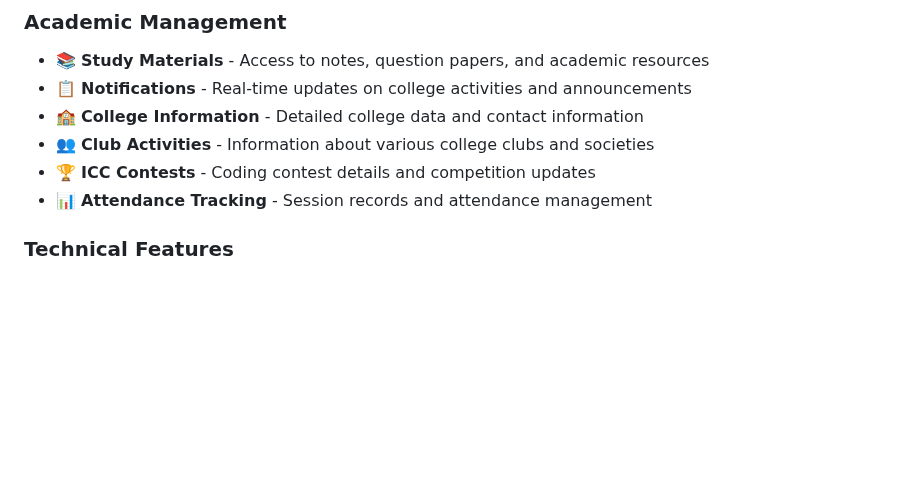
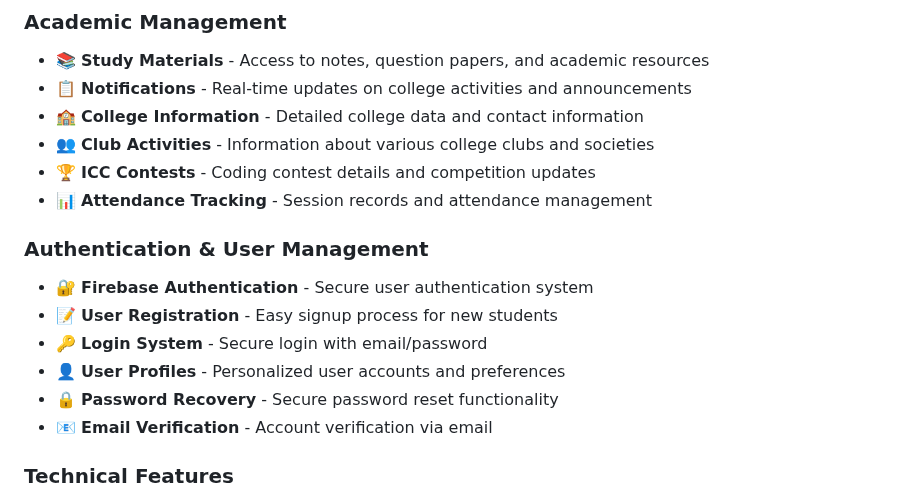
Before and after one commit to jeethendra2000/informatsy, a Markdown page: README.md, the part around the change. GitHub-like rendering; blank space fills up the shorter version.

Commit message:
added firebase authenication

```diff
--- a/README.md
+++ b/README.md
@@ -90,6 +90,14 @@ The application features robust authentication, cloud storage integration, and a
 - 👥 **Club Activities** - Information about various college clubs and societies
 - 🏆 **ICC Contests** - Coding contest details and competition updates
 - 📊 **Attendance Tracking** - Session records and attendance management
+
+### Authentication & User Management
+- 🔐 **Firebase Authentication** - Secure user authentication system
+- 📝 **User Registration** - Easy signup process for new students
+- 🔑 **Login System** - Secure login with email/password
+- 👤 **User Profiles** - Personalized user accounts and preferences
+- 🔒 **Password Recovery** - Secure password reset functionality
+- 📧 **Email Verification** - Account verification via email
 
 ### Technical Features
 - 🔧 **RESTful API** - Well-structured Django REST Framework backend
```
